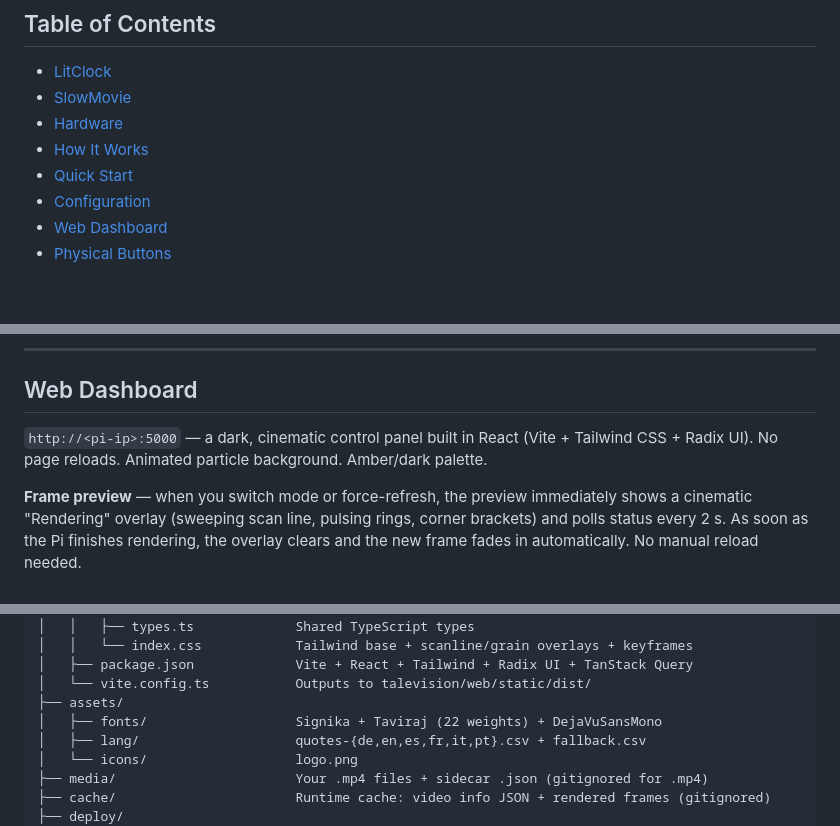
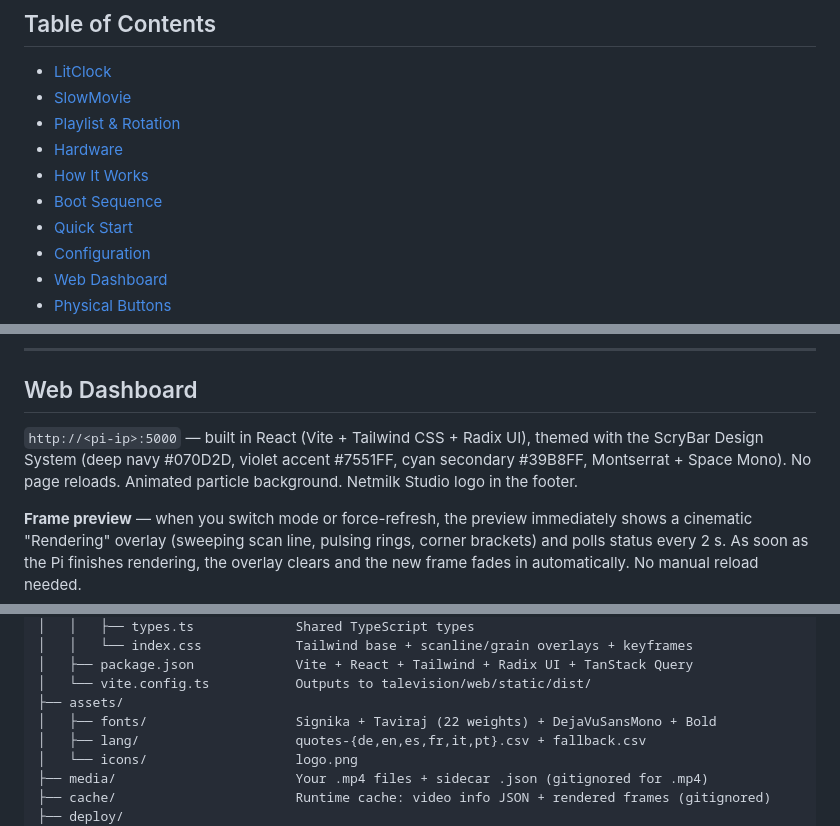
Before and after one commit to enuzzo/talevision, a Markdown page: README.md, 3 parts joined by grey strips. GitHub-like rendering; blank space fills up the shorter version.

```diff
--- a/README.md
+++ b/README.md
@@ -41,8 +41,10 @@ TaleVision is the obvious outcome. One device. One config file. One dashboard. S
 
 - [LitClock](#litclock)
 - [SlowMovie](#slowmovie)
+- [Playlist & Rotation](#playlist--rotation)
 - [Hardware](#hardware)
 - [How It Works](#how-it-works)
+- [Boot Sequence](#boot-sequence)
 - [Quick Start](#quick-start)
 - [Configuration](#configuration)
 - [Web Dashboard](#web-dashboard)
@@ -191,7 +213,7 @@ Dashboard at `http://<pi-ip>:5000`.
 
 ## Web Dashboard
 
-`http://<pi-ip>:5000` — a dark, cinematic control panel built in React (Vite + Tailwind CSS + Radix UI). No page reloads. Animated particle background. Amber/dark palette.
+`http://<pi-ip>:5000` — built in React (Vite + Tailwind CSS + Radix UI), themed with the ScryBar Design System (deep navy #070D2D, violet accent #7551FF, cyan secondary #39B8FF, Montserrat + Space Mono). No page reloads. Animated particle background. Netmilk Studio logo in the footer.
 
 **Frame preview** — when you switch mode or force-refresh, the preview immediately shows a cinematic "Rendering" overlay (sweeping scan line, pulsing rings, corner brackets) and polls status every 2 s. As soon as the Pi finishes rendering, the overlay clears and the new frame fades in automatically. No manual reload needed.
 
@@ -307,7 +331,7 @@ talevision/
 │   ├── package.json             Vite + React + Tailwind + Radix UI + TanStack Query
 │   └── vite.config.ts           Outputs to talevision/web/static/dist/
 ├── assets/
-│   ├── fonts/                   Signika + Taviraj (22 weights) + DejaVuSansMono
+│   ├── fonts/                   Signika + Taviraj (22 weights) + DejaVuSansMono + Bold
 │   ├── lang/                    quotes-{de,en,es,fr,it,pt}.csv + fallback.csv
 │   └── icons/                   logo.png
 ├── media/                       Your .mp4 files + sidecar .json (gitignored for .mp4)
```
Also changed, not shown: other parts of README.md (+25 -1 lines).
